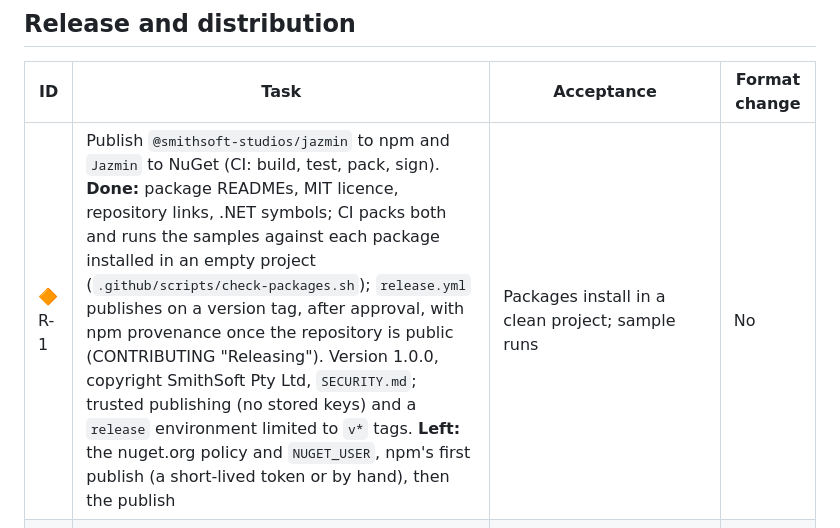
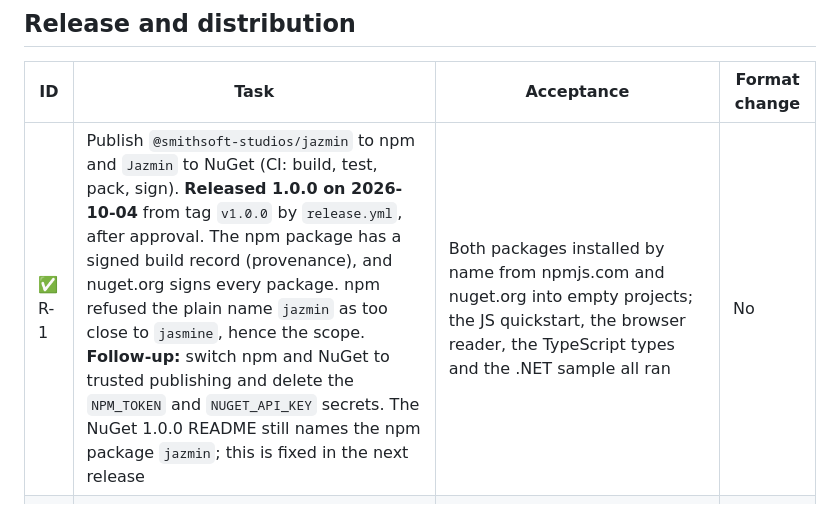
Before and after one commit to SmithSoft-Studios/JAZMIN, a Markdown page: docs/TASKS.md, the part around the change. GitHub-like rendering.

Commit message:
TASKS: R-1 done (1.0.0 published to npm and NuGet)
Both packages were installed by name from npmjs.com and nuget.org into
empty projects, and the samples ran. Follow-up: trusted publishing for
both registries, then delete the NPM_TOKEN and NUGET_API_KEY secrets.

```diff
--- a/docs/TASKS.md
+++ b/docs/TASKS.md
@@ -52,7 +52,7 @@ Status: ✅ done · 🔶 partly done · 🔜 next · ⬜ later
 
 | ID | Task | Acceptance | Format change |
 |---|---|---|---|
-| 🔶 R-1 | Publish `@smithsoft-studios/jazmin` to npm and `Jazmin` to NuGet (CI: build, test, pack, sign). **Done:** package READMEs, MIT licence, repository links, .NET symbols; CI packs both and runs the samples against each package installed in an empty project (`.github/scripts/check-packages.sh`); `release.yml` publishes on a version tag, after approval, with npm provenance once the repository is public (CONTRIBUTING "Releasing"). Version 1.0.0, copyright SmithSoft Pty Ltd, `SECURITY.md`; trusted publishing (no stored keys) and a `release` environment limited to `v*` tags. **Left:** the nuget.org policy and `NUGET_USER`, npm's first publish (a short-lived token or by hand), then the publish | Packages install in a clean project; sample runs | No |
+| ✅ R-1 | Publish `@smithsoft-studios/jazmin` to npm and `Jazmin` to NuGet (CI: build, test, pack, sign). **Released 1.0.0 on 2026-10-04** from tag `v1.0.0` by `release.yml`, after approval. The npm package has a signed build record (provenance), and nuget.org signs every package. npm refused the plain name `jazmin` as too close to `jasmine`, hence the scope. **Follow-up:** switch npm and NuGet to trusted publishing and delete the `NPM_TOKEN` and `NUGET_API_KEY` secrets. The NuGet 1.0.0 README still names the npm package `jazmin`; this is fixed in the next release | Both packages installed by name from npmjs.com and nuget.org into empty projects; the JS quickstart, the browser reader, the TypeScript types and the .NET sample all ran | No |
 | ✅ R-2 | CI (GitHub Actions) running both test suites, the interop fixtures, the TypeScript typecheck and the examples on every push and pull request | `.github/workflows/ci.yml` | No |
 | ⬜ R-3 | `jazmin` CLI: `inspect`, `convert`, `query`, `keygen` | CLI tests on the fixtures | No |
 | ⬜ R-4 | VS Code extension / viewer showing a `.jzm` file as a table | Opens all fixtures | No |
```
